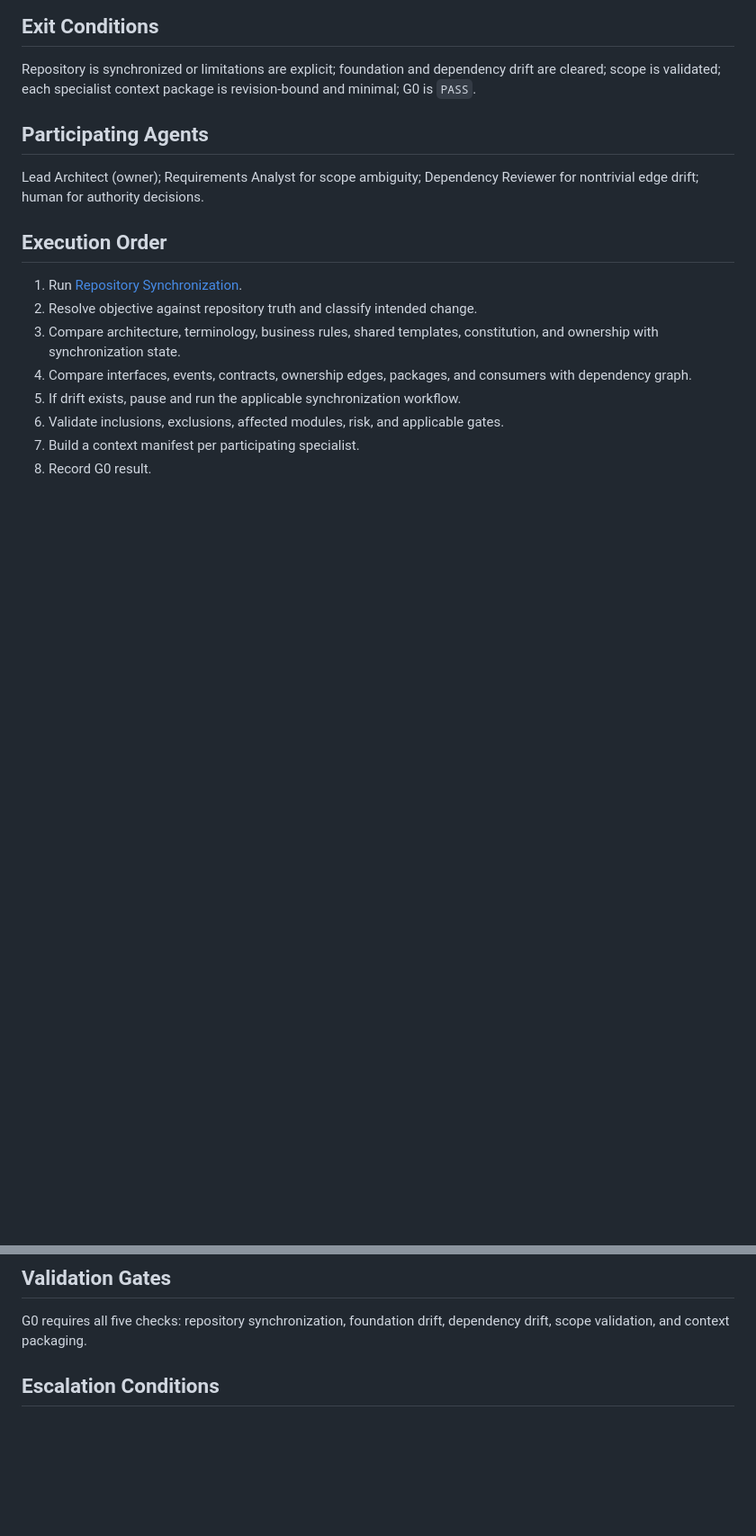
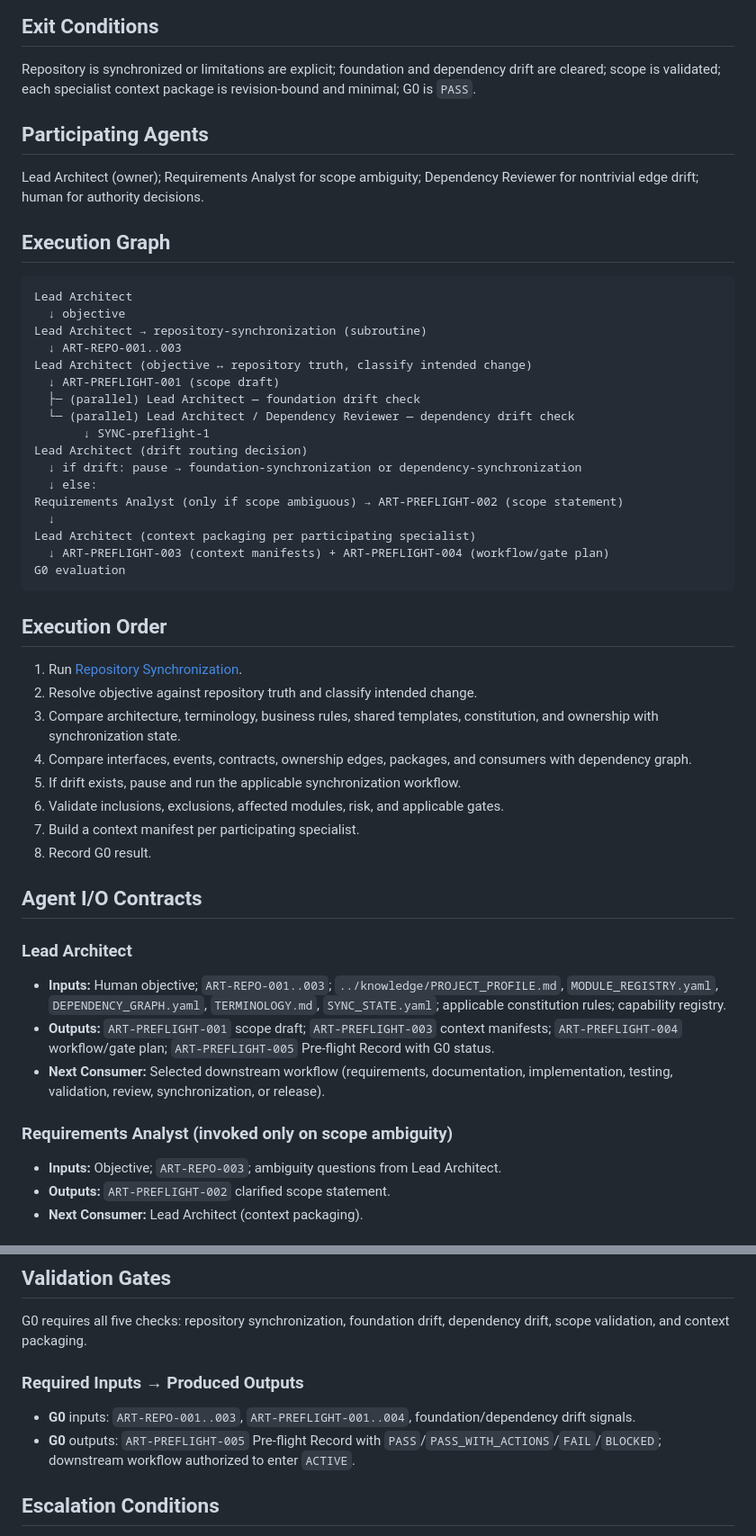
Before and after one commit to mayankk2101/Multi-Agent-Orchestration-Framework, a Markdown page: workflows/preflight.md, 2 parts joined by grey strips. Shown at 90% size. Rendered like a GitHub page; blank space fills up the shorter version.

````diff
--- a/workflows/preflight.md
+++ b/workflows/preflight.md
@@ -29,6 +29,28 @@ Repository is synchronized or limitations are explicit; foundation and dependenc
 
 Lead Architect (owner); Requirements Analyst for scope ambiguity; Dependency Reviewer for nontrivial edge drift; human for authority decisions.
 
+## Execution Graph
+
+```
+Lead Architect
+  ↓ objective
+Lead Architect → repository-synchronization (subroutine)
+  ↓ ART-REPO-001..003
+Lead Architect (objective ↔ repository truth, classify intended change)
+  ↓ ART-PREFLIGHT-001 (scope draft)
+  ├─ (parallel) Lead Architect — foundation drift check
+  └─ (parallel) Lead Architect / Dependency Reviewer — dependency drift check
+       ↓ SYNC-preflight-1
+Lead Architect (drift routing decision)
+  ↓ if drift: pause → foundation-synchronization or dependency-synchronization
+  ↓ else:
+Requirements Analyst (only if scope ambiguous) → ART-PREFLIGHT-002 (scope statement)
+  ↓
+Lead Architect (context packaging per participating specialist)
+  ↓ ART-PREFLIGHT-003 (context manifests) + ART-PREFLIGHT-004 (workflow/gate plan)
+G0 evaluation
+```
+
 ## Execution Order
 
 1. Run [Repository Synchronization](repository-synchronization.md).
@@ -40,3 +62,17 @@ Lead Architect (owner); Requirements Analyst for scope ambiguity; Dependency Rev
 7. Build a context manifest per participating specialist.
 8. Record G0 result.
 
+## Agent I/O Contracts
+
+### Lead Architect
+
+- **Inputs:** Human objective; `ART-REPO-001..003`; `../knowledge/PROJECT_PROFILE.md`, `MODULE_REGISTRY.yaml`, `DEPENDENCY_GRAPH.yaml`, `TERMINOLOGY.md`, `SYNC_STATE.yaml`; applicable constitution rules; capability registry.
+- **Outputs:** `ART-PREFLIGHT-001` scope draft; `ART-PREFLIGHT-003` context manifests; `ART-PREFLIGHT-004` workflow/gate plan; `ART-PREFLIGHT-005` Pre-flight Record with G0 status.
+- **Next Consumer:** Selected downstream workflow (requirements, documentation, implementation, testing, validation, review, synchronization, or release).
+
+### Requirements Analyst (invoked only on scope ambiguity)
+
+- **Inputs:** Objective; `ART-REPO-003`; ambiguity questions from Lead Architect.
+- **Outputs:** `ART-PREFLIGHT-002` clarified scope statement.
+- **Next Consumer:** Lead Architect (context packaging).
+
@@ -47,6 +131,11 @@ Foundation and dependency drift inspection MAY run in parallel after repository
 ## Validation Gates
 
 G0 requires all five checks: repository synchronization, foundation drift, dependency drift, scope validation, and context packaging.
+
+### Required Inputs → Produced Outputs
+
+- **G0** inputs: `ART-REPO-001..003`, `ART-PREFLIGHT-001..004`, foundation/dependency drift signals.
+- **G0** outputs: `ART-PREFLIGHT-005` Pre-flight Record with `PASS`/`PASS_WITH_ACTIONS`/`FAIL`/`BLOCKED`; downstream workflow authorized to enter `ACTIVE`.
 
 ## Escalation Conditions
 
````
Also changed, not shown: other parts of workflows/preflight.md (+48 -0 lines).
